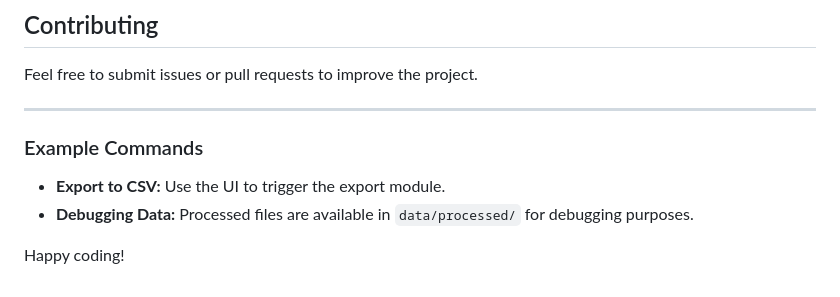
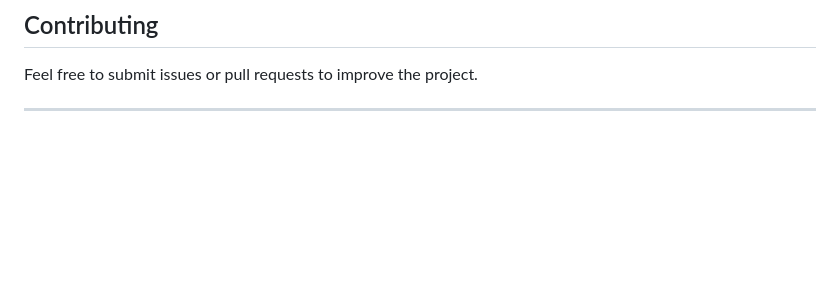
Before and after one commit to muhammadsohaib60/AI-Agent-Development-for-User-Stories-and-Business-Scenarios, a Markdown page: README.md, the part around the change. Drawn GitHub-style; blank space fills up the shorter version.

```diff
--- a/README.md
+++ b/README.md
@@ -78,10 +78,3 @@ Feel free to submit issues or pull requests to improve the project.
 
 
 ---
-
-### Example Commands
-
-- **Export to CSV:** Use the UI to trigger the export module.
-- **Debugging Data:** Processed files are available in `data/processed/` for debugging purposes.
-
-Happy coding!
```
